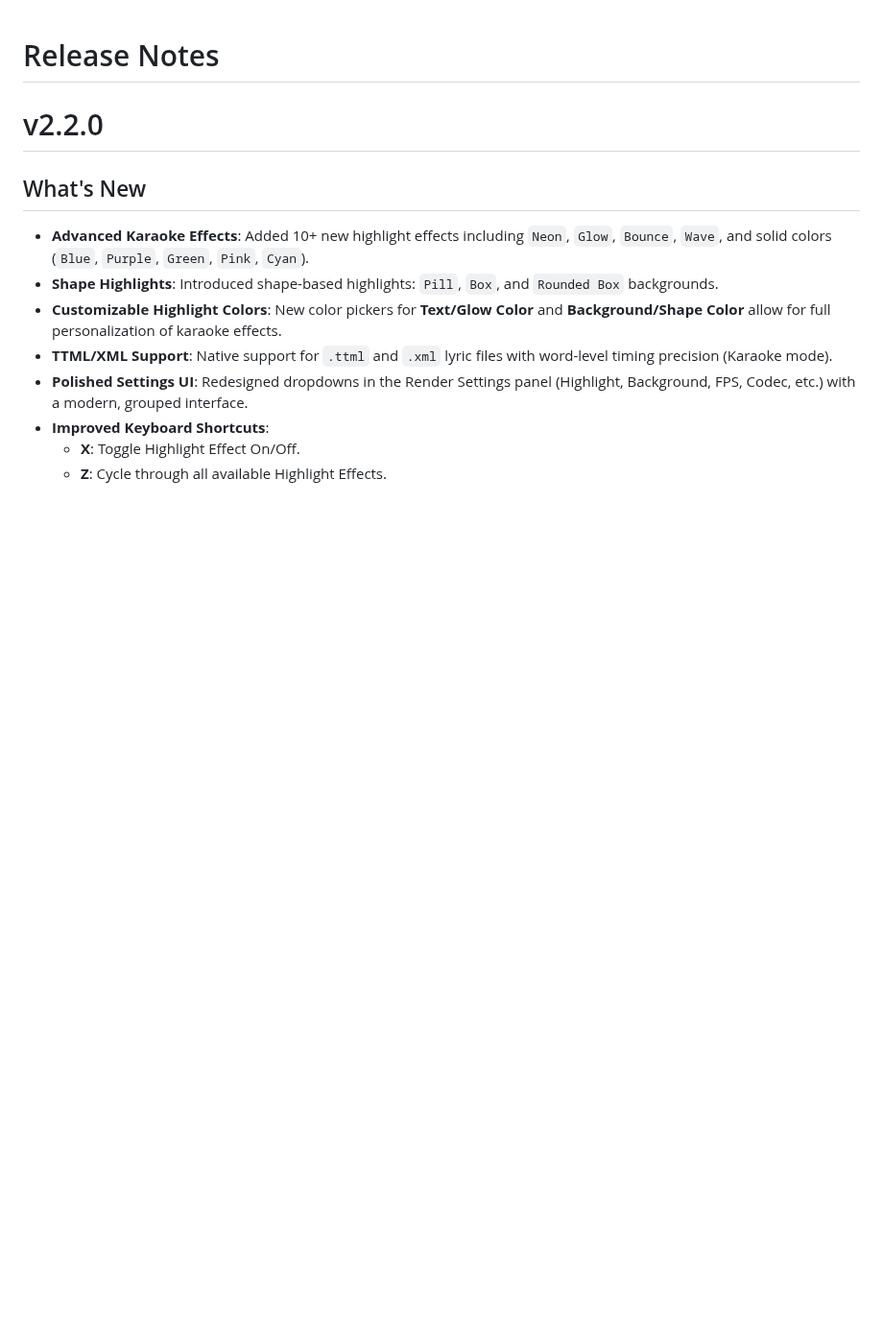
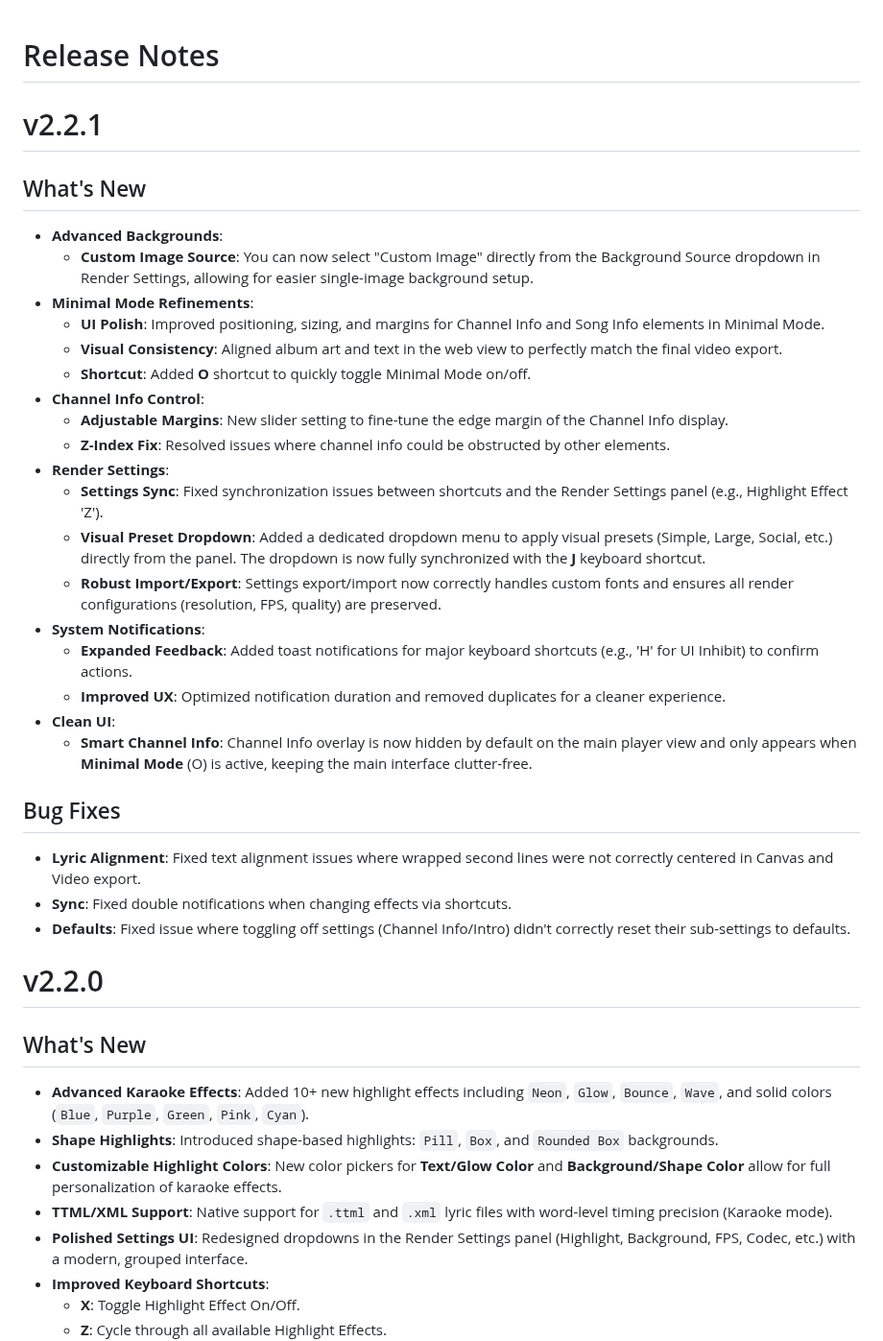
Before and after one commit to dotslashgabut/immersive-audio-player-lyric-video-maker, a Markdown page: RELEASENOTES.md, the part around the change. Shown at 96% size. Drawn GitHub-style; blank space fills up the shorter version.

```diff
--- a/RELEASENOTES.md
+++ b/RELEASENOTES.md
@@ -1,4 +1,31 @@
 # Release Notes
+
+# v2.2.1
+
+## What's New
+- **Advanced Backgrounds**:
+    - **Custom Image Source**: You can now select "Custom Image" directly from the Background Source dropdown in Render Settings, allowing for easier single-image background setup.
+- **Minimal Mode Refinements**:
+    - **UI Polish**: Improved positioning, sizing, and margins for Channel Info and Song Info elements in Minimal Mode.
+    - **Visual Consistency**: Aligned album art and text in the web view to perfectly match the final video export.
+    - **Shortcut**: Added **O** shortcut to quickly toggle Minimal Mode on/off.
+- **Channel Info Control**:
+    - **Adjustable Margins**: New slider setting to fine-tune the edge margin of the Channel Info display.
+    - **Z-Index Fix**: Resolved issues where channel info could be obstructed by other elements.
+- **Render Settings**:
+    - **Settings Sync**: Fixed synchronization issues between shortcuts and the Render Settings panel (e.g., Highlight Effect 'Z').
+    - **Visual Preset Dropdown**: Added a dedicated dropdown menu to apply visual presets (Simple, Large, Social, etc.) directly from the panel. The dropdown is now fully synchronized with the **J** keyboard shortcut.
+    - **Robust Import/Export**: Settings export/import now correctly handles custom fonts and ensures all render configurations (resolution, FPS, quality) are preserved.
+- **System Notifications**:
+    - **Expanded Feedback**: Added toast notifications for major keyboard shortcuts (e.g., 'H' for UI Inhibit) to confirm actions.
+    - **Improved UX**: Optimized notification duration and removed duplicates for a cleaner experience.
+- **Clean UI**:
+    - **Smart Channel Info**: Channel Info overlay is now hidden by default on the main player view and only appears when **Minimal Mode** (O) is active, keeping the main interface clutter-free.
+
+## Bug Fixes
+- **Lyric Alignment**: Fixed text alignment issues where wrapped second lines were not correctly centered in Canvas and Video export.
+- **Sync**: Fixed double notifications when changing effects via shortcuts.
+- **Defaults**: Fixed issue where toggling off settings (Channel Info/Intro) didn't correctly reset their sub-settings to defaults.
 
 # v2.2.0
 
```
Also changed, not shown: README.md (+6 -5 lines), screenshot-main-page.jpg (added), screenshot-main-screen.jpg (deleted), screenshot-render-settings1.jpg, screenshot-render-settings2.jpg, 10 other files.
